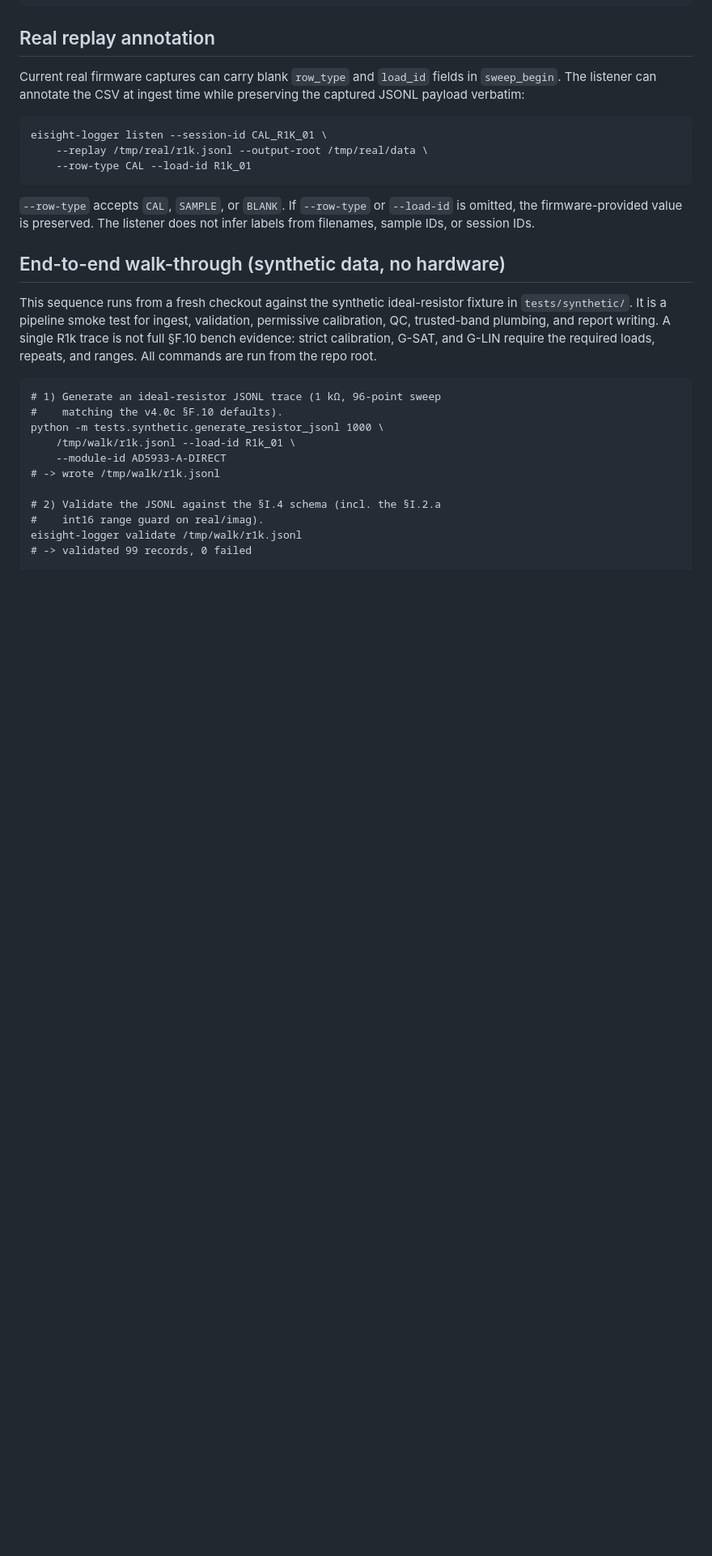
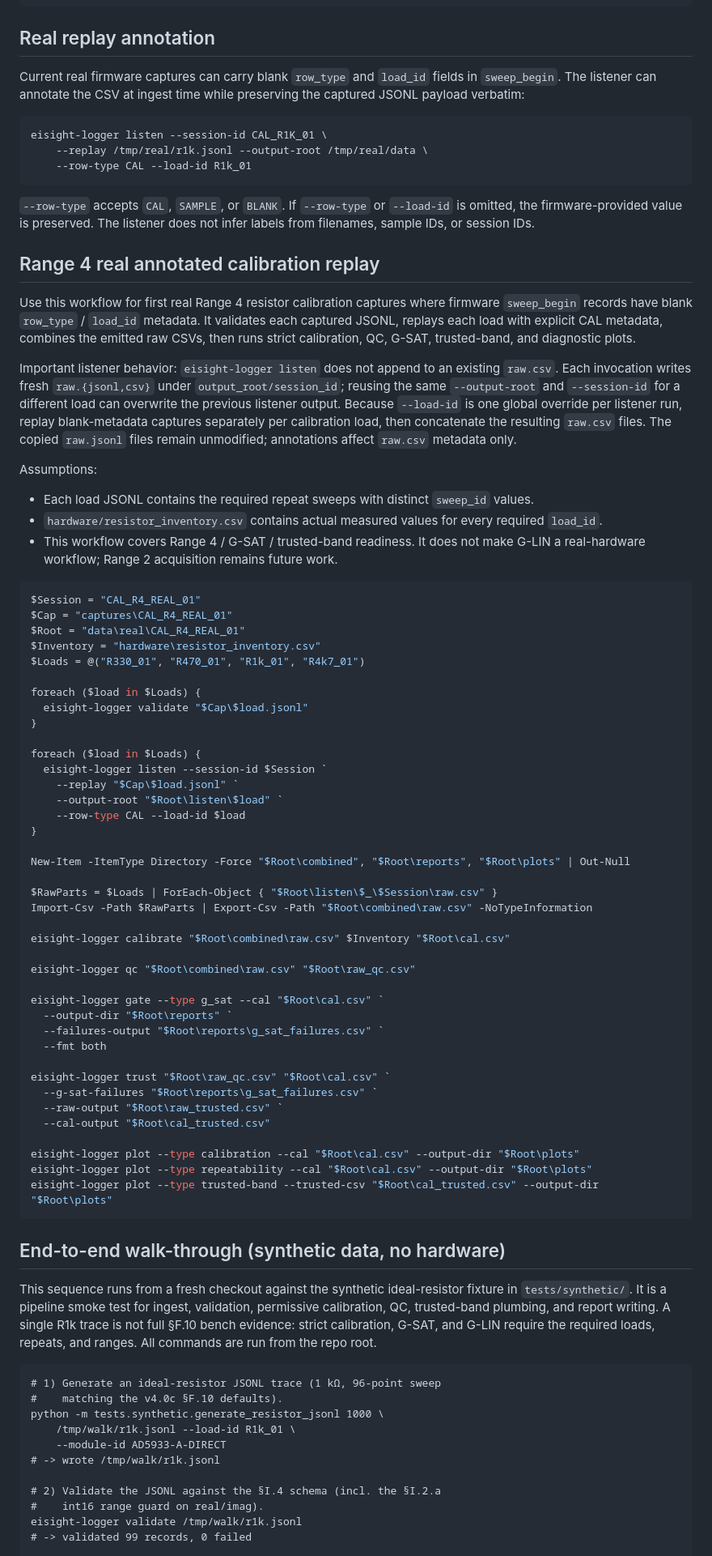
Before and after one commit to 2412434-tipu/EISight, a Markdown page: software/eisight_logger/README.md, the part around the change. Shown at 81% size. Drawn GitHub-style; blank space fills up the shorter version.

Commit message:
Document Range 4 calibration replay workflow

````diff
--- a/software/eisight_logger/README.md
+++ b/software/eisight_logger/README.md
@@ -92,6 +92,77 @@ eisight-logger listen --session-id CAL_R1K_01 \
 or `--load-id` is omitted, the firmware-provided value is
 preserved. The listener does not infer labels from filenames,
 sample IDs, or session IDs.
+
+## Range 4 real annotated calibration replay
+
+Use this workflow for first real Range 4 resistor calibration
+captures where firmware `sweep_begin` records have blank
+`row_type` / `load_id` metadata. It validates each captured JSONL,
+replays each load with explicit CAL metadata, combines the emitted
+raw CSVs, then runs strict calibration, QC, G-SAT, trusted-band,
+and diagnostic plots.
+
+Important listener behavior: `eisight-logger listen` does not
+append to an existing `raw.csv`. Each invocation writes fresh
+`raw.{jsonl,csv}` under `output_root/session_id`; reusing the same
+`--output-root` and `--session-id` for a different load can overwrite
+the previous listener output. Because `--load-id` is one global
+override per listener run, replay blank-metadata captures separately
+per calibration load, then concatenate the resulting `raw.csv` files.
+The copied `raw.jsonl` files remain unmodified; annotations affect
+`raw.csv` metadata only.
+
+Assumptions:
+
+- Each load JSONL contains the required repeat sweeps with distinct
+  `sweep_id` values.
+- `hardware/resistor_inventory.csv` contains actual measured values
+  for every required `load_id`.
+- This workflow covers Range 4 / G-SAT / trusted-band readiness. It
+  does not make G-LIN a real-hardware workflow; Range 2 acquisition
+  remains future work.
+
+```powershell
+$Session = "CAL_R4_REAL_01"
+$Cap = "captures\CAL_R4_REAL_01"
+$Root = "data\real\CAL_R4_REAL_01"
+$Inventory = "hardware\resistor_inventory.csv"
+$Loads = @("R330_01", "R470_01", "R1k_01", "R4k7_01")
+
+foreach ($load in $Loads) {
+  eisight-logger validate "$Cap\$load.jsonl"
+}
+
+foreach ($load in $Loads) {
+  eisight-logger listen --session-id $Session `
+    --replay "$Cap\$load.jsonl" `
+    --output-root "$Root\listen\$load" `
+    --row-type CAL --load-id $load
+}
+
+New-Item -ItemType Directory -Force "$Root\combined", "$Root\reports", "$Root\plots" | Out-Null
+
+$RawParts = $Loads | ForEach-Object { "$Root\listen\$_\$Session\raw.csv" }
+Import-Csv -Path $RawParts | Export-Csv -Path "$Root\combined\raw.csv" -NoTypeInformation
+
+eisight-logger calibrate "$Root\combined\raw.csv" $Inventory "$Root\cal.csv"
+
+eisight-logger qc "$Root\combined\raw.csv" "$Root\raw_qc.csv"
+
+eisight-logger gate --type g_sat --cal "$Root\cal.csv" `
+  --output-dir "$Root\reports" `
+  --failures-output "$Root\reports\g_sat_failures.csv" `
+  --fmt both
+
+eisight-logger trust "$Root\raw_qc.csv" "$Root\cal.csv" `
+  --g-sat-failures "$Root\reports\g_sat_failures.csv" `
+  --raw-output "$Root\raw_trusted.csv" `
+  --cal-output "$Root\cal_trusted.csv"
+
+eisight-logger plot --type calibration --cal "$Root\cal.csv" --output-dir "$Root\plots"
+eisight-logger plot --type repeatability --cal "$Root\cal.csv" --output-dir "$Root\plots"
+eisight-logger plot --type trusted-band --trusted-csv "$Root\cal_trusted.csv" --output-dir "$Root\plots"
+```
 
 ## End-to-end walk-through (synthetic data, no hardware)
 
````
